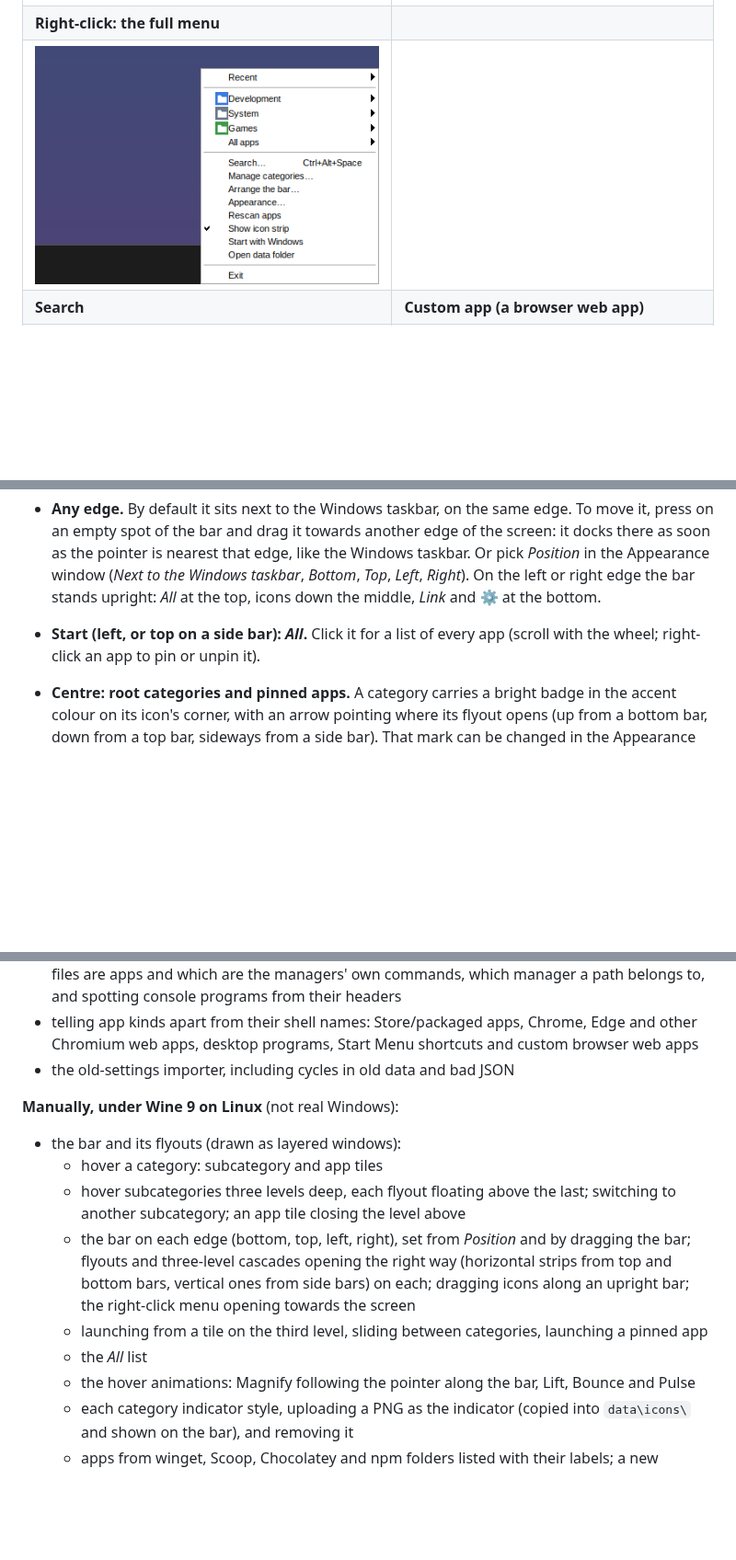
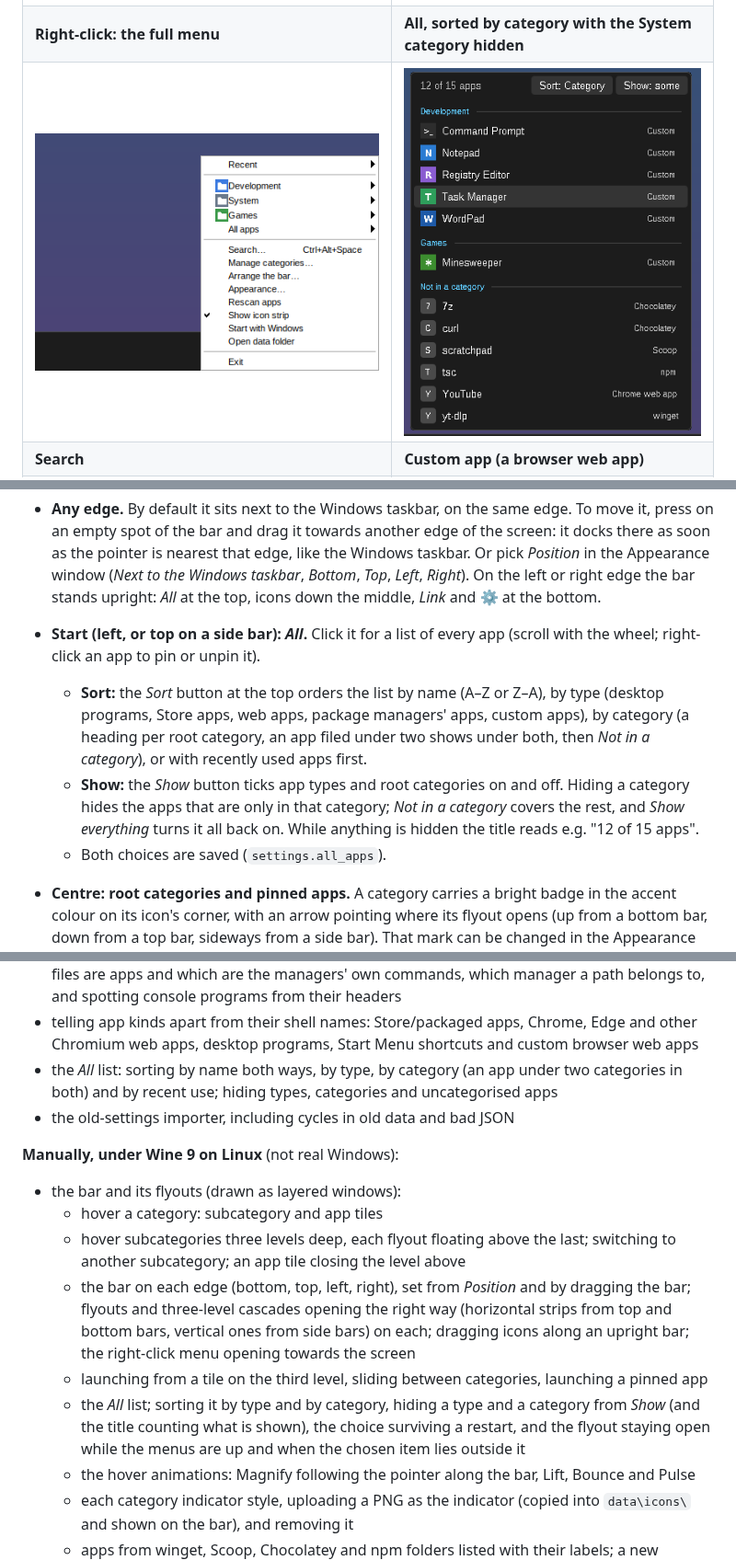
Before and after one commit to mzaki-raup/flex-taskbar, a Markdown page: README.md, 3 parts joined by grey strips. Shown at 92% size. Drawn GitHub-style; pictures changed too: screenshots/all-sorted.png (added); blank space fills up the shorter version.

```diff
--- a/README.md
+++ b/README.md
@@ -63,8 +63,8 @@ top or bottom bar and vertical strips from a side bar.
 | ![Notepad being dragged to the front of the bar, the others making room](screenshots/drag.png) | ![Arrange the bar window: the bar's buttons in order, with move buttons](screenshots/arrange.png) |
 | **Appearance window** | **Flyouts with their own corners and border** |
 | ![Appearance window with general, bar and category flyout settings](screenshots/appearance.png) | ![Flyouts with 12 px corners and a 2 px red border over a light floating dock](screenshots/flyout-style.png) |
-| **Right-click: the full menu** | |
-| ![Full menu with recents, categories, all apps and commands](screenshots/menu.png) | |
+| **Right-click: the full menu** | **All, sorted by category with the System category hidden** |
+| ![Full menu with recents, categories, all apps and commands](screenshots/menu.png) | ![All apps showing 12 of 15 apps under Development, Games and Not in a category headings, with Sort and Show buttons](screenshots/all-sorted.png) |
 | **Search** | **Custom app (a browser web app)** |
 | ![Search window listing apps with their category paths](screenshots/search.png) | ![Custom app dialog filled in for a Chrome web app](screenshots/custom-app.png) |
 
@@ -104,6 +104,16 @@ original FlexTaskbar:
   down the middle, *Link* and ⚙ at the bottom.
 - **Start (left, or top on a side bar): *All*.** Click it for a list of every app (scroll with the wheel;
   right-click an app to pin or unpin it).
+  - **Sort:** the *Sort* button at the top orders the list by name (A–Z or
+    Z–A), by type (desktop programs, Store apps, web apps, package managers'
+    apps, custom apps), by category (a heading per root category, an app filed
+    under two shows under both, then *Not in a category*), or with recently
+    used apps first.
+  - **Show:** the *Show* button ticks app types and root categories on and
+    off. Hiding a category hides the apps that are only in that category;
+    *Not in a category* covers the rest, and *Show everything* turns it all
+    back on. While anything is hidden the title reads e.g. "12 of 15 apps".
+  - Both choices are saved (`settings.all_apps`).
 - **Centre: root categories and pinned apps.** A category carries a
   bright badge in the accent colour on its icon's corner, with an arrow pointing
   where its flyout opens (up from a bottom bar, down from a top bar, sideways
@@ -479,6 +489,9 @@ The 54 unit tests cover:
 - telling app kinds apart from their shell names: Store/packaged apps,
   Chrome, Edge and other Chromium web apps, desktop programs, Start Menu
   shortcuts and custom browser web apps
+- the *All* list: sorting by name both ways, by type, by category (an app
+  under two categories in both) and by recent use; hiding types, categories
+  and uncategorised apps
 - the old-settings importer, including cycles in old data and bad JSON
 
 **Manually, under Wine 9 on Linux** (not real Windows):
@@ -492,7 +505,10 @@ The 54 unit tests cover:
     on each; dragging icons along an upright bar; the right-click menu opening
     towards the screen
   - launching from a tile on the third level, sliding between categories, launching a pinned app
-  - the *All* list
+  - the *All* list; sorting it by type and by category, hiding a type and a
+    category from *Show* (and the title counting what is shown), the choice
+    surviving a restart, and the flyout staying open while the menus are up
+    and when the chosen item lies outside it
   - the hover animations: Magnify following the pointer along the bar,
     Lift, Bounce and Pulse
   - each category indicator style, uploading a PNG as the indicator (copied
```
Also changed, not shown: other parts of README.md (+2 -1 lines), 5 other files.
